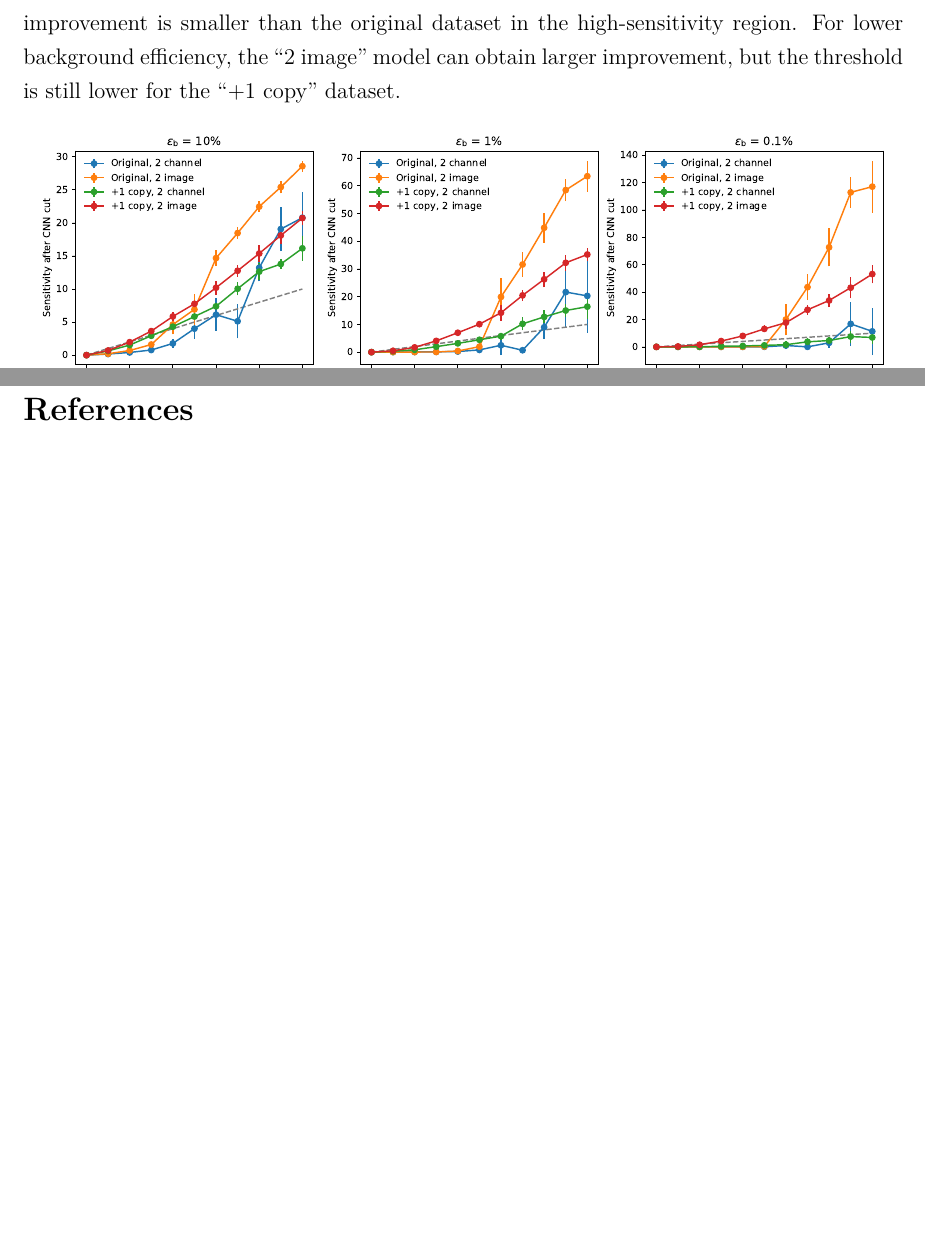
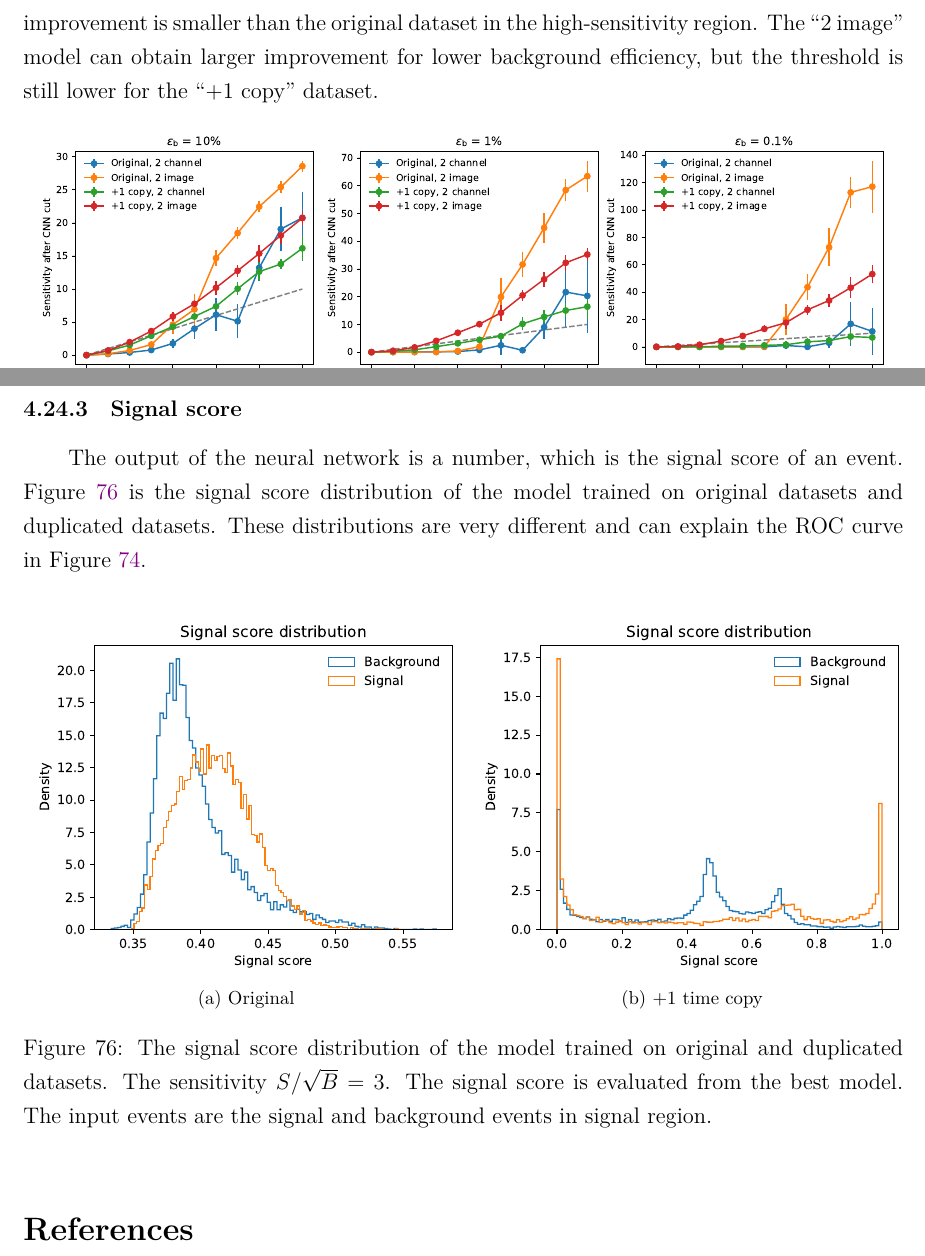
Before and after one commit to r10222035/data_augmentation, a LaTeX document (Note/note.tex): two parts of pages 56 and 65 of 65, joined at a grey line, cut so that both start at the same text, the shorter picture padded with empty space. Compiled offline with XeLaTeX.

Commit message:
Note: Add signal score plots

```diff
--- a/Note/note.tex
+++ b/Note/note.tex
@@ -1277,7 +1277,7 @@
 				\label{fig:acc_scatter_ZN_model}
 			\end{figure}
 
-			Figure~\ref{fig:sensitivity_improvement_bkg_eff_ZN_model} is the sensitivity improvement. The training results of ``2 image'' are better than ``2 channel''. The ``+1 copy'' dataset still has lower thresholds, and the sensitivity improvement is smaller than the original dataset in the high-sensitivity region. For lower background efficiency, the ``2 image'' model can obtain larger improvement, but the threshold is still lower for the ``+1 copy'' dataset.
+			Figure~\ref{fig:sensitivity_improvement_bkg_eff_ZN_model} is the sensitivity improvement. The training results of ``2 image'' are better than ``2 channel''. The ``+1 copy'' dataset still has lower thresholds, and the sensitivity improvement is smaller than the original dataset in the high-sensitivity region. The ``2 image'' model can obtain larger improvement for lower background efficiency, but the threshold is still lower for the ``+1 copy'' dataset.
 			\begin{figure}[htpb]
 				\centering
 				\includegraphics[width=0.97\textwidth]{HVmodel_sensitivity_improvement_bkg_eff_origin_copy_1_ZN_model.pdf}
@@ -1486,6 +1486,21 @@
 				\label{fig:roc_curve_res_25_75}
 			\end{figure}
 		% subsubsection roc_curve (end)
+		\subsubsection{Signal score}% (fold)
+		\label{subs:signal_score}
+			The output of the neural network is a number, which is the signal score of an event. Figure~\ref{fig:signal_score_SB_3} is the signal score distribution of the model trained on original datasets and duplicated datasets. These distributions are very different and can explain the ROC curve in Figure~\ref{fig:roc_curve_SB_3_5_7}.
+			\begin{figure}[htpb]
+				\centering
+				\subfloat[Original]{
+					\includegraphics[width=0.49\textwidth]{HVmodel_signal_score_origin_SB_3_res_75.pdf}
+				}
+				\subfloat[+1 time copy]{
+					\includegraphics[width=0.49\textwidth]{HVmodel_signal_score_copy_1_SB_3_res_75.pdf}
+				}
+				\caption{The signal score distribution of the model trained on original and duplicated datasets. The sensitivity $S / \sqrt{B} = 3$. The signal score is evaluated from the best model. The input events are the signal and background events in signal region.}
+				\label{fig:signal_score_SB_3}
+			\end{figure}
+		% subsubsection signal_score (end)
 	% subsection other_plots (end)
 % section hidden_valley_model (end)
 
```
Also changed, not shown: Note/note.pdf, Note/note.tex (2 more changed lines).
